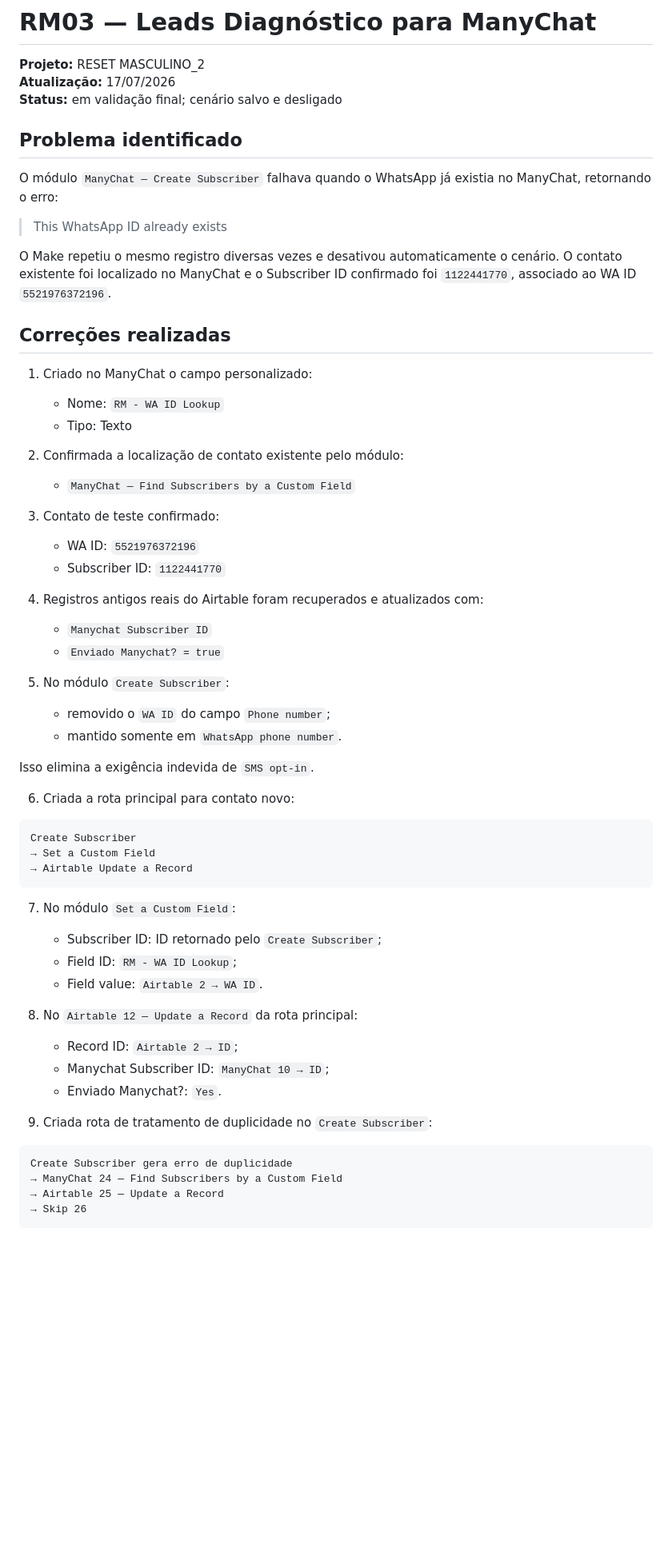
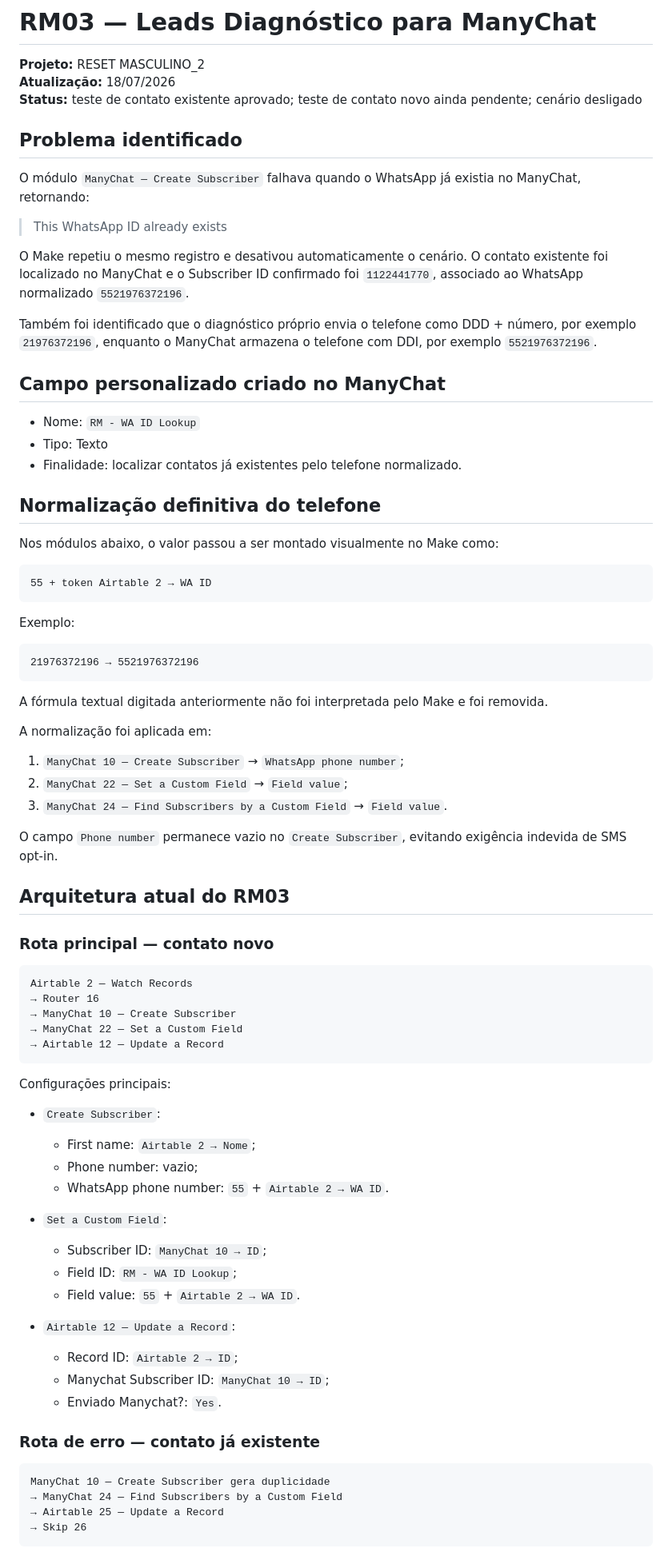
Before and after one commit to Leandrocunhaofc/Leandrocunhaofc, a Markdown page: MANUAL DE OPERACOES/RM03 - Leads Diagnostico para ManyChat.md, the part around one of its changes. Shown at 80% size. Drawn GitHub-style; blank space fills up the shorter version.

````diff
--- a/MANUAL DE OPERACOES/RM03 - Leads Diagnostico para ManyChat.md
+++ b/MANUAL DE OPERACOES/RM03 - Leads Diagnostico para ManyChat.md
@@ -1,62 +1,82 @@
 # RM03 — Leads Diagnóstico para ManyChat
 
 **Projeto:** RESET MASCULINO_2
-**Atualização:** 17/07/2026
-**Status:** em validação final; cenário salvo e desligado
+**Atualização:** 18/07/2026
+**Status:** teste de contato existente aprovado; teste de contato novo ainda pendente; cenário desligado
 
 ## Problema identificado
 
-O módulo `ManyChat — Create Subscriber` falhava quando o WhatsApp já existia no ManyChat, retornando o erro:
+O módulo `ManyChat — Create Subscriber` falhava quando o WhatsApp já existia no ManyChat, retornando:
 
 > This WhatsApp ID already exists
 
-O Make repetiu o mesmo registro diversas vezes e desativou automaticamente o cenário. O contato existente foi localizado no ManyChat e o Subscriber ID confirmado foi `1122441770`, associado ao WA ID `5521976372196`.
+O Make repetiu o mesmo registro e desativou automaticamente o cenário. O contato existente foi localizado no ManyChat e o Subscriber ID confirmado foi `1122441770`, associado ao WhatsApp normalizado `5521976372196`.
 
-## Correções realizadas
+Também foi identificado que o diagnóstico próprio envia o telefone como DDD + número, por exemplo `21976372196`, enquanto o ManyChat armazena o telefone com DDI, por exemplo `5521976372196`.
 
-1. Criado no ManyChat o campo personalizado:
-   - Nome: `RM - WA ID Lookup`
-   - Tipo: Texto
+## Campo personalizado criado no ManyChat
 
-2. Confirmada a localização de contato existente pelo módulo:
-   - `ManyChat — Find Subscribers by a Custom Field`
+- Nome: `RM - WA ID Lookup`
+- Tipo: Texto
+- Finalidade: localizar contatos já existentes pelo telefone normalizado.
 
-3. Contato de teste confirmado:
-   - WA ID: `5521976372196`
-   - Subscriber ID: `1122441770`
+## Normalização definitiva do telefone
 
-4. Registros antigos reais do Airtable foram recuperados e atualizados com:
-   - `Manychat Subscriber ID`
-   - `Enviado Manychat? = true`
-
-5. No módulo `Create Subscriber`:
-   - removido o `WA ID` do campo `Phone number`;
-   - mantido somente em `WhatsApp phone number`.
-
-Isso elimina a exigência indevida de `SMS opt-in`.
-
-6. Criada a rota principal para contato novo:
+Nos módulos abaixo, o valor passou a ser montado visualmente no Make como:
 
 ```text
-Create Subscriber
-→ Set a Custom Field
-→ Airtable Update a Record
+55 + token Airtable 2 → WA ID
 ```
 
-7. No módulo `Set a Custom Field`:
-   - Subscriber ID: ID retornado pelo `Create Subscriber`;
-   - Field ID: `RM - WA ID Lookup`;
-   - Field value: `Airtable 2 → WA ID`.
-
-8. No `Airtable 12 — Update a Record` da rota principal:
-   - Record ID: `Airtable 2 → ID`;
-   - Manychat Subscriber ID: `ManyChat 10 → ID`;
-   - Enviado Manychat?: `Yes`.
-
-9. Criada rota de tratamento de duplicidade no `Create Subscriber`:
+Exemplo:
 
 ```text
-Create Subscriber gera erro de duplicidade
+21976372196 → 5521976372196
+```
+
+A fórmula textual digitada anteriormente não foi interpretada pelo Make e foi removida.
+
+A normalização foi aplicada em:
+
+1. `ManyChat 10 — Create Subscriber` → `WhatsApp phone number`;
+2. `ManyChat 22 — Set a Custom Field` → `Field value`;
+3. `ManyChat 24 — Find Subscribers by a Custom Field` → `Field value`.
+
+O campo `Phone number` permanece vazio no `Create Subscriber`, evitando exigência indevida de SMS opt-in.
+
+## Arquitetura atual do RM03
+
+### Rota principal — contato novo
+
+```text
+Airtable 2 — Watch Records
+→ Router 16
+→ ManyChat 10 — Create Subscriber
+→ ManyChat 22 — Set a Custom Field
+→ Airtable 12 — Update a Record
+```
+
+Configurações principais:
+
+- `Create Subscriber`:
+  - First name: `Airtable 2 → Nome`;
+  - Phone number: vazio;
+  - WhatsApp phone number: `55` + `Airtable 2 → WA ID`.
+
+- `Set a Custom Field`:
+  - Subscriber ID: `ManyChat 10 → ID`;
+  - Field ID: `RM - WA ID Lookup`;
+  - Field value: `55` + `Airtable 2 → WA ID`.
+
+- `Airtable 12 — Update a Record`:
+  - Record ID: `Airtable 2 → ID`;
+  - Manychat Subscriber ID: `ManyChat 10 → ID`;
+  - Enviado Manychat?: `Yes`.
+
+### Rota de erro — contato já existente
+
+```text
+ManyChat 10 — Create Subscriber gera duplicidade
 → ManyChat 24 — Find Subscribers by a Custom Field
 → Airtable 25 — Update a Record
 → Skip 26
````
Also changed, not shown: other parts of MANUAL DE OPERACOES/RM03 - Leads Diagnostico para ManyChat.md (+52 -47 lines).
